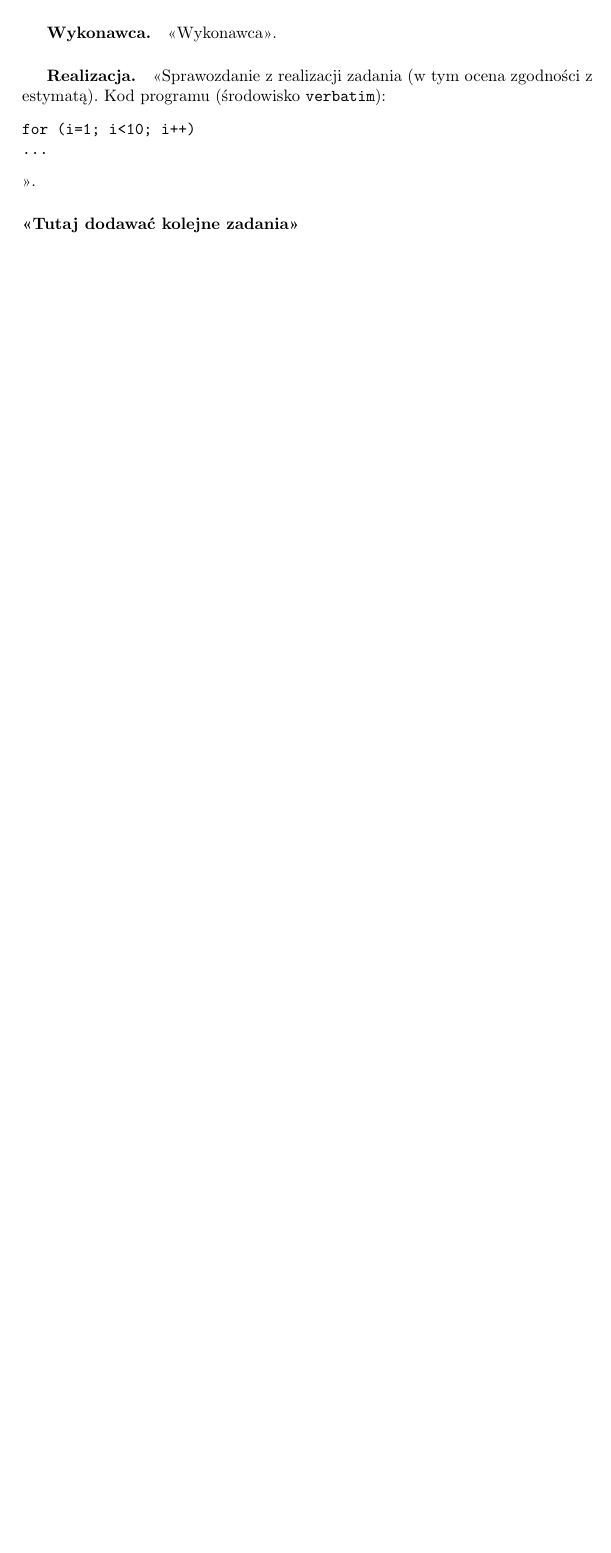
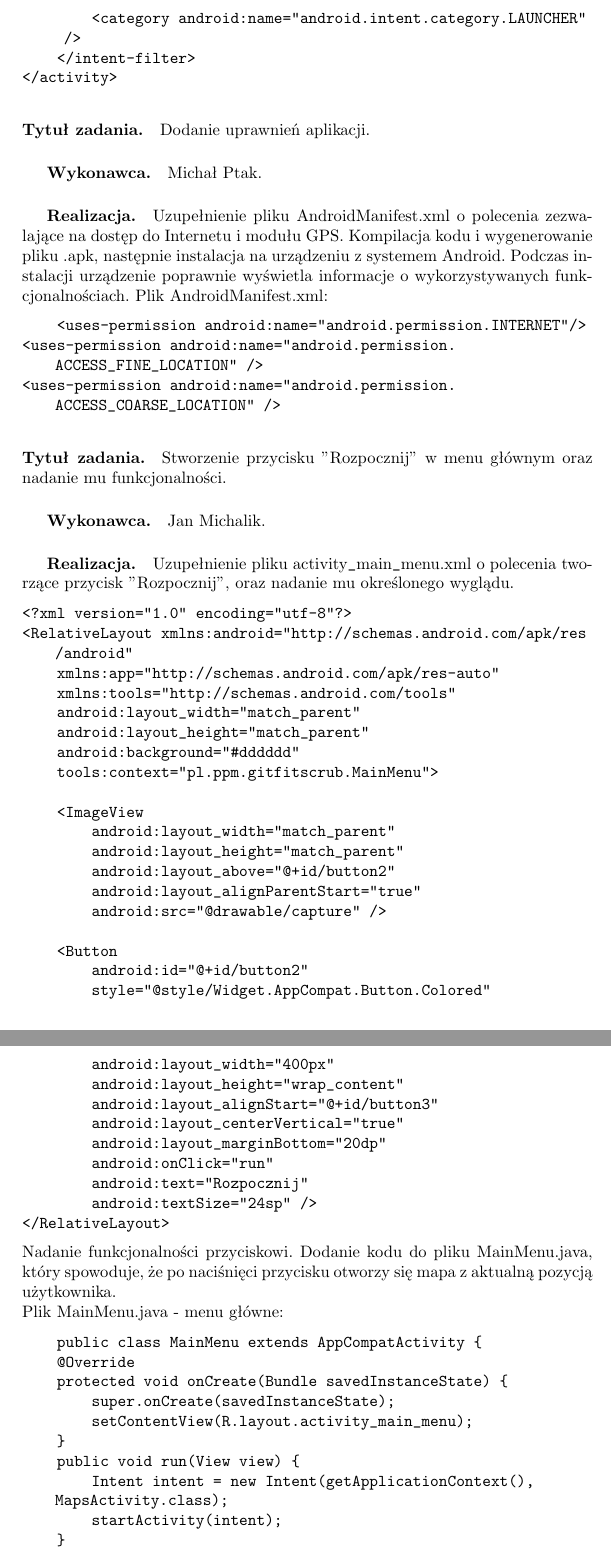
Before and after one commit to michalptak/GitFitScrub, a LaTeX document (documentation/main.tex): part of page 15 of 17 before the commit and two parts of pages 16 and 17 of 19 after it, the two joined at a grey line, cut at the place of the change, the shorter picture padded with empty space. Compiled offline with pdfLaTeX.

Commit message:
Sprint 1

```diff
--- a/documentation/main.tex
+++ b/documentation/main.tex
@@ -4,6 +4,11 @@
 \usepackage{url}
 \usepackage{navigator}
 \embeddedfile{main}{./main.tex}
+\usepackage{listings}
+\lstdefinestyle{java}
+{basicstyle=\ttfamily\supertiny,language=java,tabsize=4,showspaces=false,showstringspaces=false,xleftmargin=0cm,basicstyle=\ttfamily,columns=fullflexible,keepspaces=true,frame=none,breaklines=true}
+\lstdefinestyle{xml}
+{basicstyle=\ttfamily\supertiny,language=xml,tabsize=4,showspaces=false,showstringspaces=false,xleftmargin=0cm,basicstyle=\ttfamily,columns=fullflexible,keepspaces=true,frame=none,breaklines=true}
 
 \title{\bf{Aplikacja mobilna dla biegacza - GitFitScrub}}
 \author{{\em Michał Ptak, Katarzyna Poręba, Jan Michalik}}
@@ -389,7 +391 @@ for (i=1; i<10; i++)
 
-\paragraph{Tytuł zadania.} <<Tytuł>>.
-\subparagraph{Wykonawca.} <<Wykonawca>>.
-\subparagraph{Realizacja.} <<Sprawozdanie z realizacji zadania (w tym ocena zgodności z estymatą). Kod programu (środowisko \texttt{verbatim}): \begin{verbatim}
-for (i=1; i<10; i++)
-...
-\end{verbatim}>>.
@@ -395,0 +395 @@ for (i=1; i<10; i++)
+\begin{lstlisting}[style=xml]
@@ -396,3 +402,61 @@ for (i=1; i<10; i++)
+		<category android:name="android.intent.category.LAUNCHER" />
+	</intent-filter>
+</activity>
+\end{lstlisting}
 
-\paragraph{<<Tutaj dodawać kolejne zadania>>}
+\paragraph{Tytuł zadania.} Dodanie uprawnień aplikacji.
+\subparagraph{Wykonawca.} Michał Ptak.
+\subparagraph{Realizacja.} Uzupełnienie pliku AndroidManifest.xml o polecenia zezwalające na dostęp do Internetu i modułu GPS. Kompilacja kodu i wygenerowanie pliku .apk, następnie instalacja na urządzeniu z systemem Android. Podczas instalacji urządzenie poprawnie wyświetla informacje o wykorzystywanych funkcjonalnościach.
+Plik AndroidManifest.xml:
+\begin{lstlisting}[style=xml]
+	<uses-permission android:name="android.permission.INTERNET"/>
+<uses-permission android:name="android.permission.ACCESS_FINE_LOCATION" />
+<uses-permission android:name="android.permission.ACCESS_COARSE_LOCATION" />
+\end{lstlisting}
 
+\paragraph{Tytuł zadania.} Stworzenie przycisku "Rozpocznij" w menu głównym oraz nadanie mu funkcjonalności.
+\subparagraph{Wykonawca.} Jan Michalik.
+\subparagraph{Realizacja.} Uzupełnienie pliku activity\verb|_|main\verb|_|menu.xml o polecenia tworzące przycisk "Rozpocznij", oraz nadanie mu określonego wyglądu.
+\begin{lstlisting}[style=xml]
+<?xml version="1.0" encoding="utf-8"?>
+<RelativeLayout xmlns:android="http://schemas.android.com/apk/res/android"
+    xmlns:app="http://schemas.android.com/apk/res-auto"
+    xmlns:tools="http://schemas.android.com/tools"
+    android:layout_width="match_parent"
+    android:layout_height="match_parent"
+    android:background="#dddddd"
+    tools:context="pl.ppm.gitfitscrub.MainMenu">
+
+    <ImageView
+        android:layout_width="match_parent"
+        android:layout_height="match_parent"
+        android:layout_above="@+id/button2"
+        android:layout_alignParentStart="true"
+        android:src="@drawable/capture" />
+
+    <Button
+        android:id="@+id/button2"
+        style="@style/Widget.AppCompat.Button.Colored"
+        android:layout_width="400px"
+        android:layout_height="wrap_content"
+        android:layout_alignStart="@+id/button3"
+        android:layout_centerVertical="true"
+        android:layout_marginBottom="20dp"
+        android:onClick="run"
+        android:text="Rozpocznij"
+		android:textSize="24sp" />
+</RelativeLayout>
+
+\end{lstlisting}
+Nadanie funkcjonalności przyciskowi. Dodanie kodu do pliku MainMenu.java, który spowoduje, że po naciśnięci przycisku otworzy się mapa z aktualną pozycją użytkownika.\\
+Plik MainMenu.java - menu główne:
+\begin{lstlisting}[style=java]
+	public class MainMenu extends AppCompatActivity {
+    @Override
+    protected void onCreate(Bundle savedInstanceState) {
+        super.onCreate(savedInstanceState);
+        setContentView(R.layout.activity_main_menu);
+    }
+    public void run(View view) {
+        Intent intent = new Intent(getApplicationContext(), MapsActivity.class);
+        startActivity(intent);
```
Also changed, not shown: documentation/main.pdf, documentation/main.tex (48 more changed lines).
